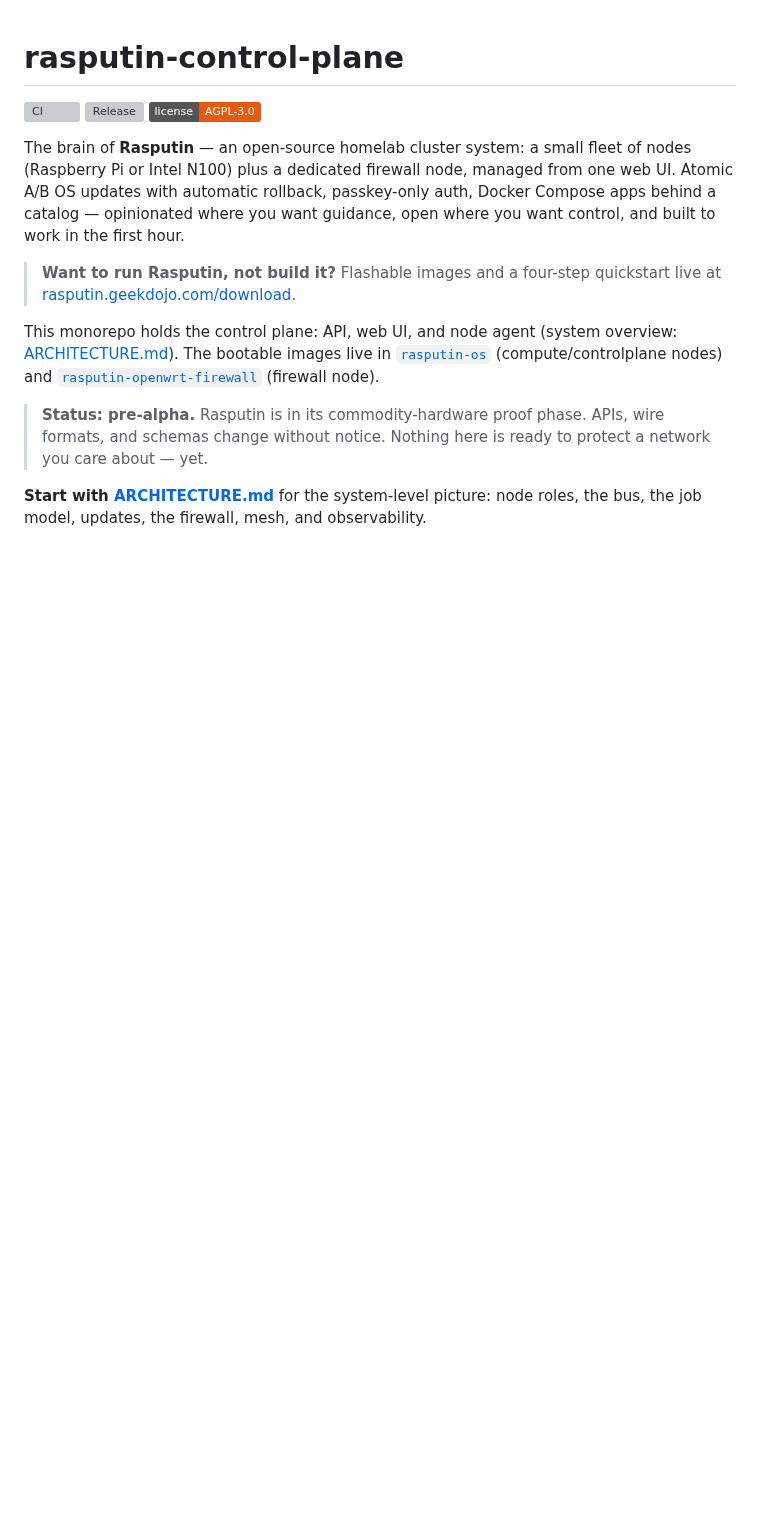
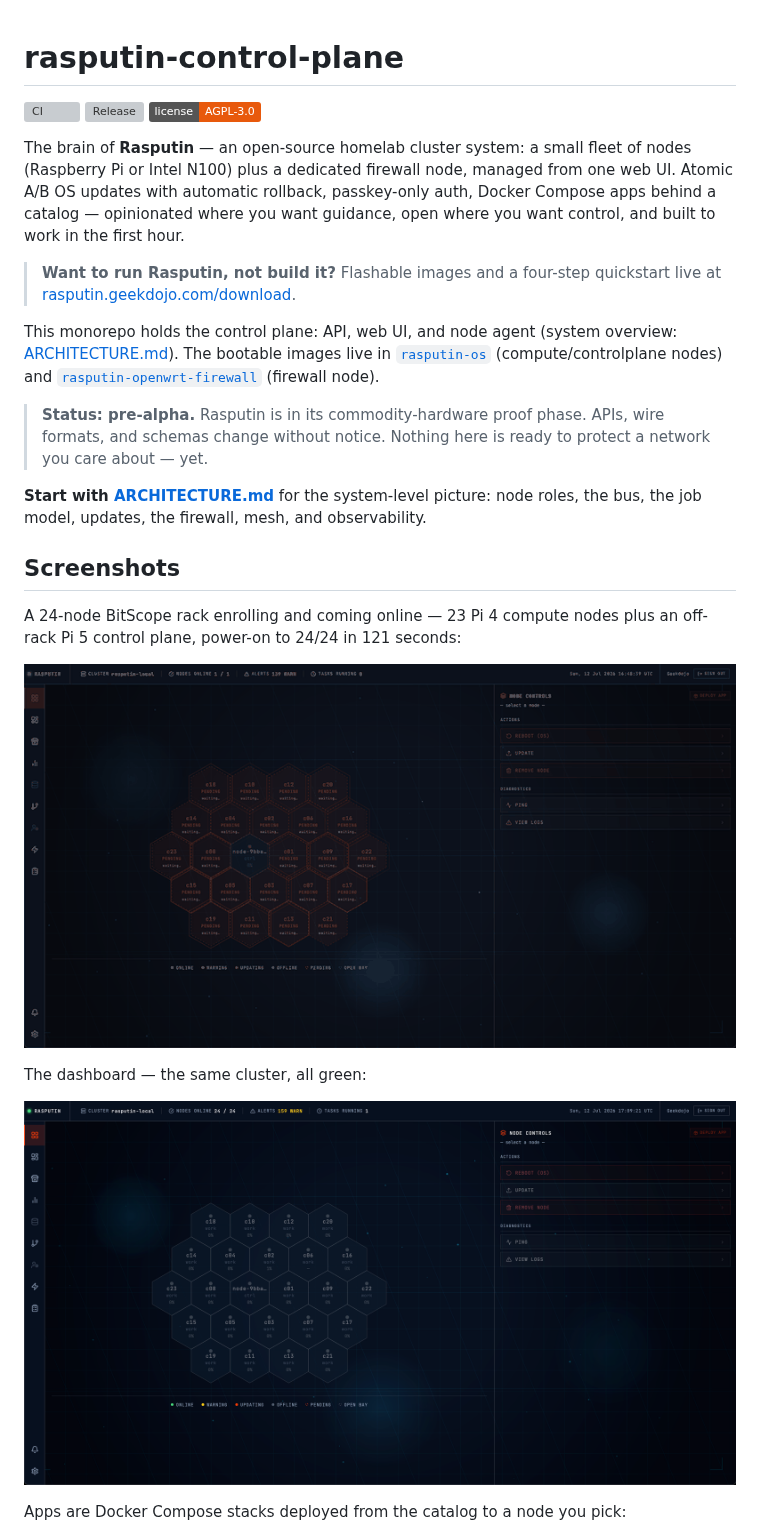
Before and after one commit to geekdojo/rasputin-control-plane, a Markdown page: README.md, the part around one of its changes. Drawn GitHub-style; pictures changed too: docs/images/dashboard.png (added), docs/images/rack-load.gif (added); badges without logos; blank space fills up the shorter version; grey boxes are pictures that could not be loaded.

Commit message:
README: add control-plane UI screenshots + 24-node rack-load GIF
Captured 2026-07-12 from the live 24-node BitScope bench cluster
(dashboard, apps, task saga; enrollment time-lapse GIF).

Co-Authored-By: Claude Fable 5 <noreply@anthropic.com>

```diff
--- a/README.md
+++ b/README.md
@@ -29,3 +29,17 @@ nodes) and
 **Start with [ARCHITECTURE.md](ARCHITECTURE.md)** for the system-level
 picture: node roles, the bus, the job model, updates, the firewall, mesh,
 and observability.
+
+## Screenshots
+
+A 24-node BitScope rack enrolling and coming online — 23 Pi 4 compute nodes
+plus an off-rack Pi 5 control plane, power-on to 24/24 in 121 seconds:
+
+![24 nodes enrolling and coming online](docs/images/rack-load.gif)
+
+The dashboard — the same cluster, all green:
+
+![Dashboard: hexagon node grid, 24/24 online](docs/images/dashboard.png)
+
+Apps are Docker Compose stacks deployed from the catalog to a node you pick:
+
```
Also changed, not shown: other parts of README.md (+6 -0 lines), docs/images/apps.png (added), docs/images/task-saga.png (added).
